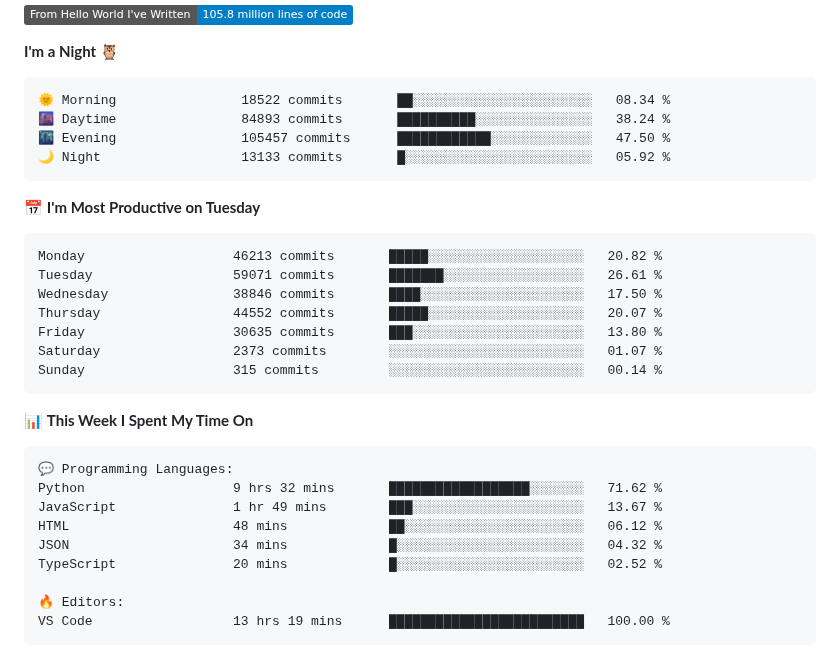
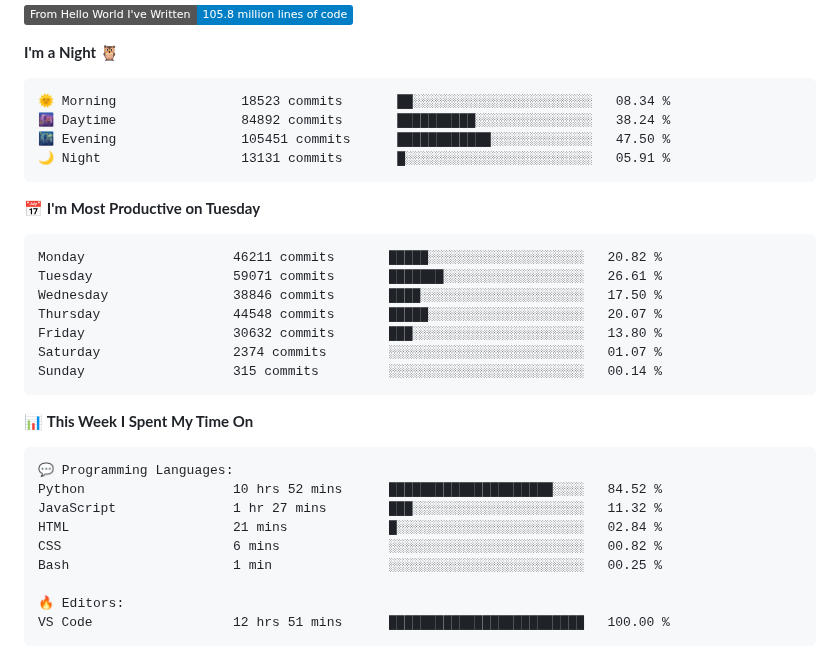
Before and after one commit to Stanley-Okwii/Stanley-Okwii, a Markdown page: README.md, the part around one of its changes. GitHub-like rendering; badges without logos.

Commit message:
Update waka time dev metrics

````diff
--- a/README.md
+++ b/README.md
@@ -62,20 +62,20 @@ Technically advanced and highly analytical software engineer with hands-on exper
 **I'm a Night 🦉**
 
 ```text
-🌞 Morning                18522 commits       ██░░░░░░░░░░░░░░░░░░░░░░░   08.34 %
-🌆 Daytime                84893 commits       ██████████░░░░░░░░░░░░░░░   38.24 %
-🌃 Evening                105457 commits      ████████████░░░░░░░░░░░░░   47.50 %
-🌙 Night                  13133 commits       █░░░░░░░░░░░░░░░░░░░░░░░░   05.92 %
+🌞 Morning                18523 commits       ██░░░░░░░░░░░░░░░░░░░░░░░   08.34 %
+🌆 Daytime                84892 commits       ██████████░░░░░░░░░░░░░░░   38.24 %
+🌃 Evening                105451 commits      ████████████░░░░░░░░░░░░░   47.50 %
+🌙 Night                  13131 commits       █░░░░░░░░░░░░░░░░░░░░░░░░   05.91 %
 ```
 📅 **I'm Most Productive on Tuesday**
 
 ```text
-Monday                   46213 commits       █████░░░░░░░░░░░░░░░░░░░░   20.82 %
+Monday                   46211 commits       █████░░░░░░░░░░░░░░░░░░░░   20.82 %
 Tuesday                  59071 commits       ███████░░░░░░░░░░░░░░░░░░   26.61 %
 Wednesday                38846 commits       ████░░░░░░░░░░░░░░░░░░░░░   17.50 %
-Thursday                 44552 commits       █████░░░░░░░░░░░░░░░░░░░░   20.07 %
-Friday                   30635 commits       ███░░░░░░░░░░░░░░░░░░░░░░   13.80 %
-Saturday                 2373 commits        ░░░░░░░░░░░░░░░░░░░░░░░░░   01.07 %
+Thursday                 44548 commits       █████░░░░░░░░░░░░░░░░░░░░   20.07 %
+Friday                   30632 commits       ███░░░░░░░░░░░░░░░░░░░░░░   13.80 %
+Saturday                 2374 commits        ░░░░░░░░░░░░░░░░░░░░░░░░░   01.07 %
 Sunday                   315 commits         ░░░░░░░░░░░░░░░░░░░░░░░░░   00.14 %
 ```
 
@@ -84,14 +84,14 @@ Sunday                   315 commits         ░░░░░░░░░░░
 
 ```text
 💬 Programming Languages:
-Python                   9 hrs 32 mins       ██████████████████░░░░░░░   71.62 %
-JavaScript               1 hr 49 mins        ███░░░░░░░░░░░░░░░░░░░░░░   13.67 %
-HTML                     48 mins             ██░░░░░░░░░░░░░░░░░░░░░░░   06.12 %
-JSON                     34 mins             █░░░░░░░░░░░░░░░░░░░░░░░░   04.32 %
-TypeScript               20 mins             █░░░░░░░░░░░░░░░░░░░░░░░░   02.52 %
+Python                   10 hrs 52 mins      █████████████████████░░░░   84.52 %
+JavaScript               1 hr 27 mins        ███░░░░░░░░░░░░░░░░░░░░░░   11.32 %
+HTML                     21 mins             █░░░░░░░░░░░░░░░░░░░░░░░░   02.84 %
+CSS                      6 mins              ░░░░░░░░░░░░░░░░░░░░░░░░░   00.82 %
+Bash                     1 min               ░░░░░░░░░░░░░░░░░░░░░░░░░   00.25 %
 
 🔥 Editors:
-VS Code                  13 hrs 19 mins      █████████████████████████   100.00 %
+VS Code                  12 hrs 51 mins      █████████████████████████   100.00 %
 ```
 
 
````
Also changed, not shown: other parts of README.md (+2 -2 lines).
